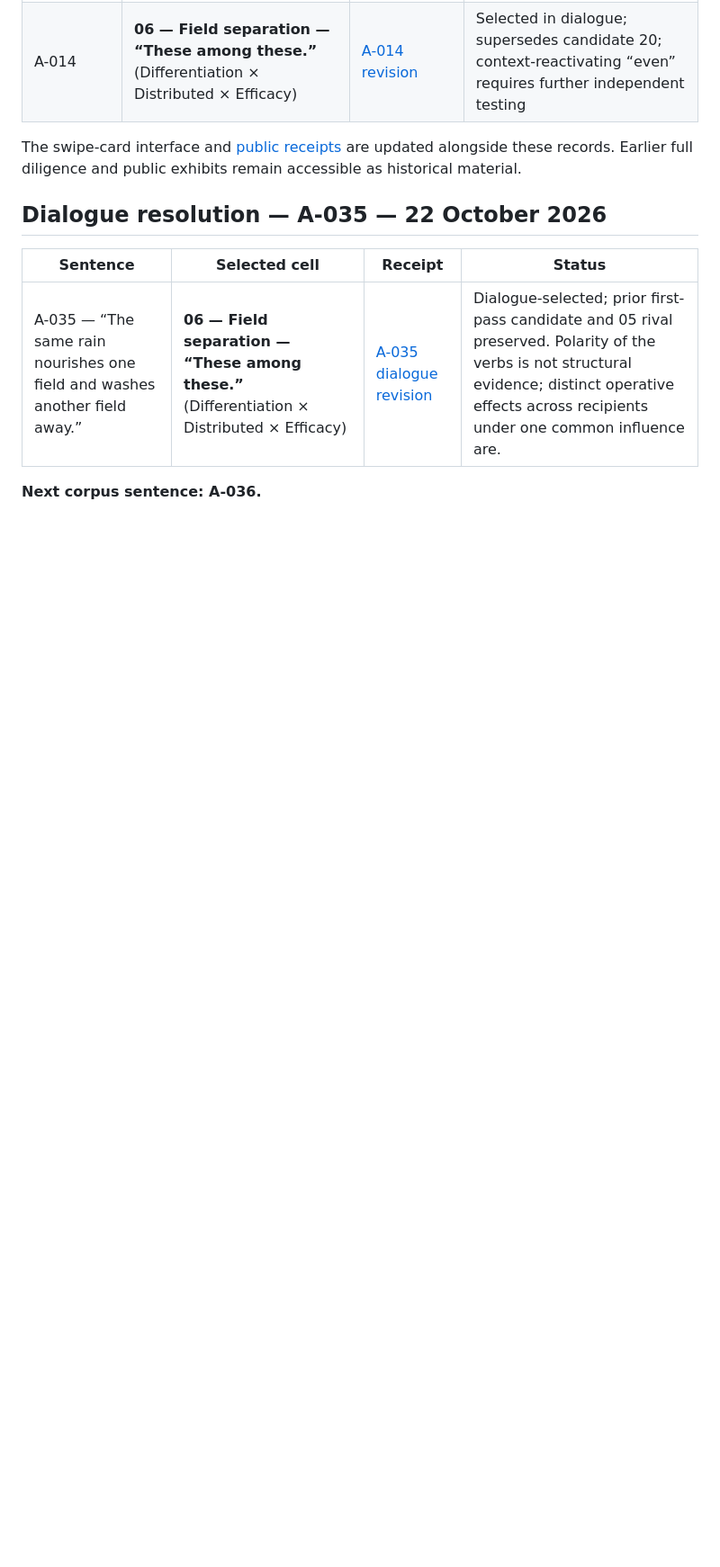
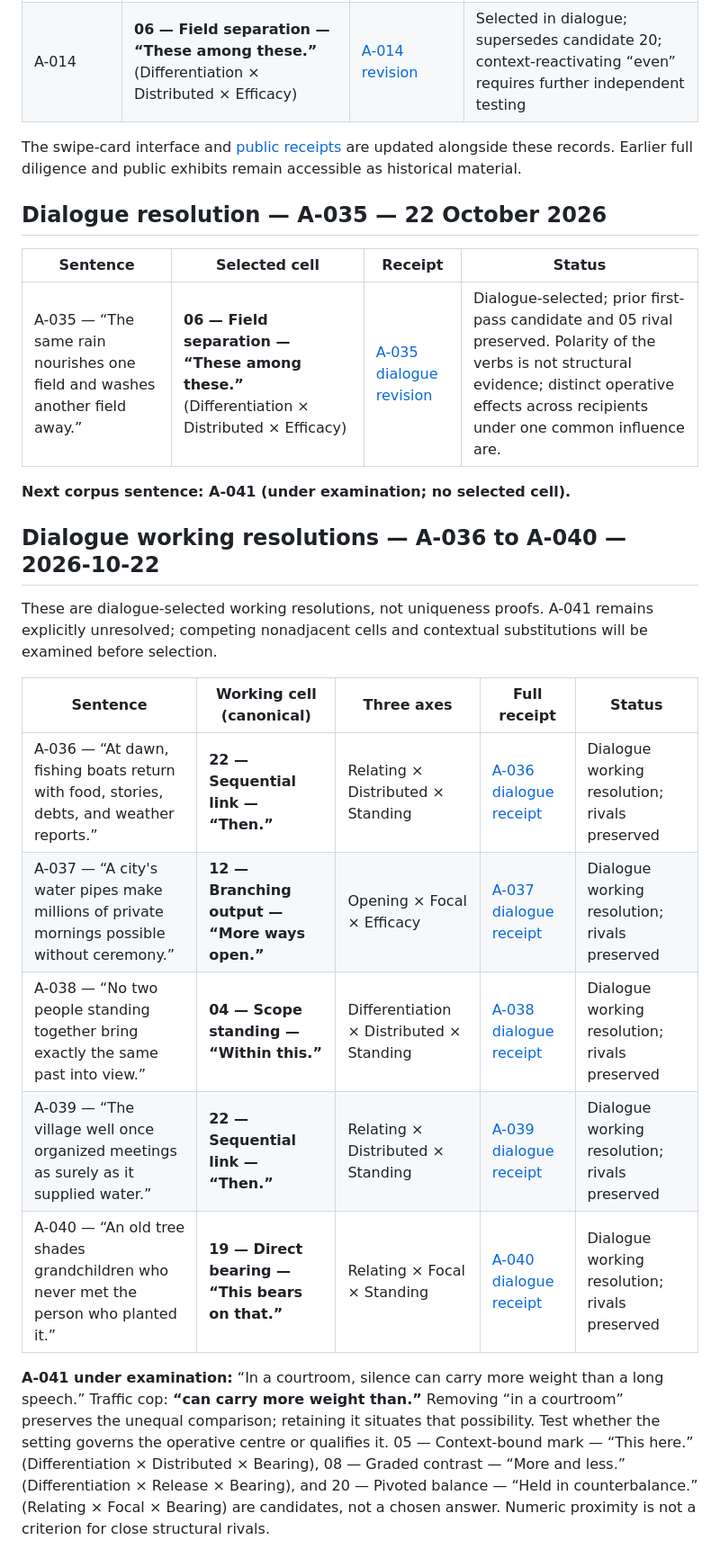
Before and after one commit to TitanicParker/everything-fresh, a Markdown page: laboratory/RESOLUTION_REGISTER.md, the part around the change. Shown at 90% size. Drawn GitHub-style; blank space fills up the shorter version.

Commit message:
Index A-036 to A-040 working resolutions and hold A-041 open

```diff
--- a/laboratory/RESOLUTION_REGISTER.md
+++ b/laboratory/RESOLUTION_REGISTER.md
@@ -451,4 +451,19 @@ The swipe-card interface and [public receipts](../sentence-receipts.html) are up
 |---|---|---|---|
 | A-035 — “The same rain nourishes one field and washes another field away.” | **06 — Field separation — “These among these.”** (Differentiation × Distributed × Efficacy) | [A-035 dialogue revision](resolutions/A-035-revision-2026-10-22.md) | Dialogue-selected; prior first-pass candidate and 05 rival preserved. Polarity of the verbs is not structural evidence; distinct operative effects across recipients under one common influence are. |
 
-**Next corpus sentence: A-036.**
+**Next corpus sentence: A-041 (under examination; no selected cell).**
+
+
+## Dialogue working resolutions — A-036 to A-040 — 2026-10-22
+
+These are dialogue-selected working resolutions, not uniqueness proofs. A-041 remains explicitly unresolved; competing nonadjacent cells and contextual substitutions will be examined before selection.
+
+| Sentence | Working cell (canonical) | Three axes | Full receipt | Status |
+|---|---|---|---|---|
+| A-036 — “At dawn, fishing boats return with food, stories, debts, and weather reports.” | **22 — Sequential link — “Then.”** | Relating × Distributed × Standing | [A-036 dialogue receipt](resolutions/A-036-dialogue-2026-10-22.md) | Dialogue working resolution; rivals preserved |
+| A-037 — “A city's water pipes make millions of private mornings possible without ceremony.” | **12 — Branching output — “More ways open.”** | Opening × Focal × Efficacy | [A-037 dialogue receipt](resolutions/A-037-dialogue-2026-10-22.md) | Dialogue working resolution; rivals preserved |
+| A-038 — “No two people standing together bring exactly the same past into view.” | **04 — Scope standing — “Within this.”** | Differentiation × Distributed × Standing | [A-038 dialogue receipt](resolutions/A-038-dialogue-2026-10-22.md) | Dialogue working resolution; rivals preserved |
+| A-039 — “The village well once organized meetings as surely as it supplied water.” | **22 — Sequential link — “Then.”** | Relating × Distributed × Standing | [A-039 dialogue receipt](resolutions/A-039-dialogue-2026-10-22.md) | Dialogue working resolution; rivals preserved |
+| A-040 — “An old tree shades grandchildren who never met the person who planted it.” | **19 — Direct bearing — “This bears on that.”** | Relating × Focal × Standing | [A-040 dialogue receipt](resolutions/A-040-dialogue-2026-10-22.md) | Dialogue working resolution; rivals preserved |
+
+**A-041 under examination:** “In a courtroom, silence can carry more weight than a long speech.” Traffic cop: **“can carry more weight than.”** Removing “in a courtroom” preserves the unequal comparison; retaining it situates that possibility. Test whether the setting governs the operative centre or qualifies it. 05 — Context-bound mark — “This here.” (Differentiation × Distributed × Bearing), 08 — Graded contrast — “More and less.” (Differentiation × Release × Bearing), and 20 — Pivoted balance — “Held in counterbalance.” (Relating × Focal × Bearing) are candidates, not a chosen answer. Numeric proximity is not a criterion for close structural rivals.
```
